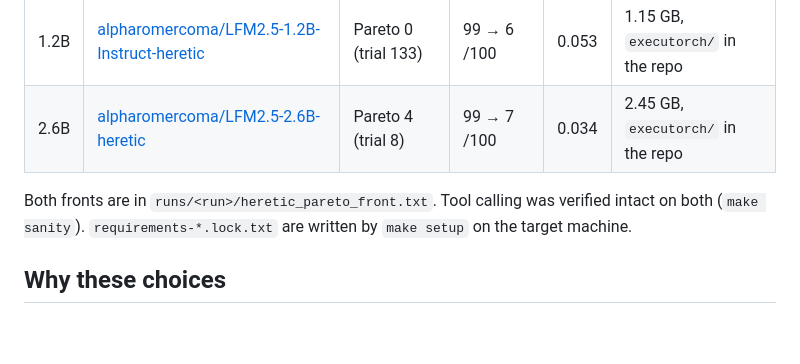
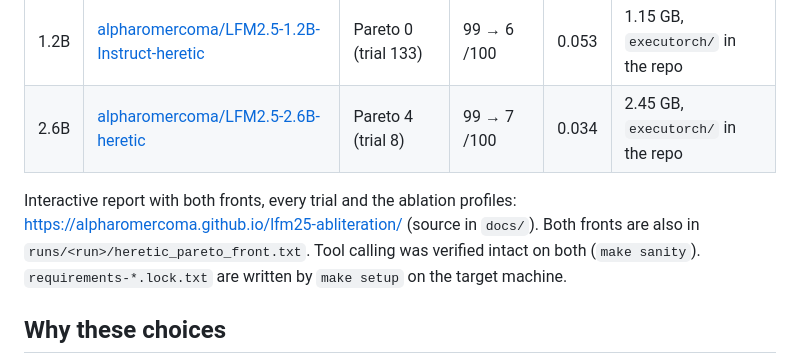
Before and after one commit to alpharomercoma/lfm25-abliteration, a Markdown page: README.md, the part around the change. Rendered like a GitHub page; blank space fills up the shorter version.

Commit message:
README: link the GitHub Pages report
Co-Authored-By: Claude Fable 5.1 <noreply@anthropic.com>
Claude-Session: https://claude.ai/code/session_01EYAUtRo5WqKRnbBWobtrkw

```diff
--- a/README.md
+++ b/README.md
@@ -14,7 +14,7 @@ Built and run on an RTX PRO 6000 Blackwell (96 GB), Ubuntu 24.04, Python 3.12. S
 | 1.2B | [alpharomercoma/LFM2.5-1.2B-Instruct-heretic](https://huggingface.co/alpharomercoma/LFM2.5-1.2B-Instruct-heretic) | Pareto 0 (trial 133) | 99 → 6 /100 | 0.053 | 1.15 GB, `executorch/` in the repo |
 | 2.6B | [alpharomercoma/LFM2.5-2.6B-heretic](https://huggingface.co/alpharomercoma/LFM2.5-2.6B-heretic) | Pareto 4 (trial 8) | 99 → 7 /100 | 0.034 | 2.45 GB, `executorch/` in the repo |
 
-Both fronts are in `runs/<run>/heretic_pareto_front.txt`. Tool calling was verified intact on both
+Interactive report with both fronts, every trial and the ablation profiles: https://alpharomercoma.github.io/lfm25-abliteration/ (source in `docs/`). Both fronts are also in `runs/<run>/heretic_pareto_front.txt`. Tool calling was verified intact on both
 (`make sanity`). `requirements-*.lock.txt` are written by `make setup` on the target machine.
 
 ## Why these choices
```
